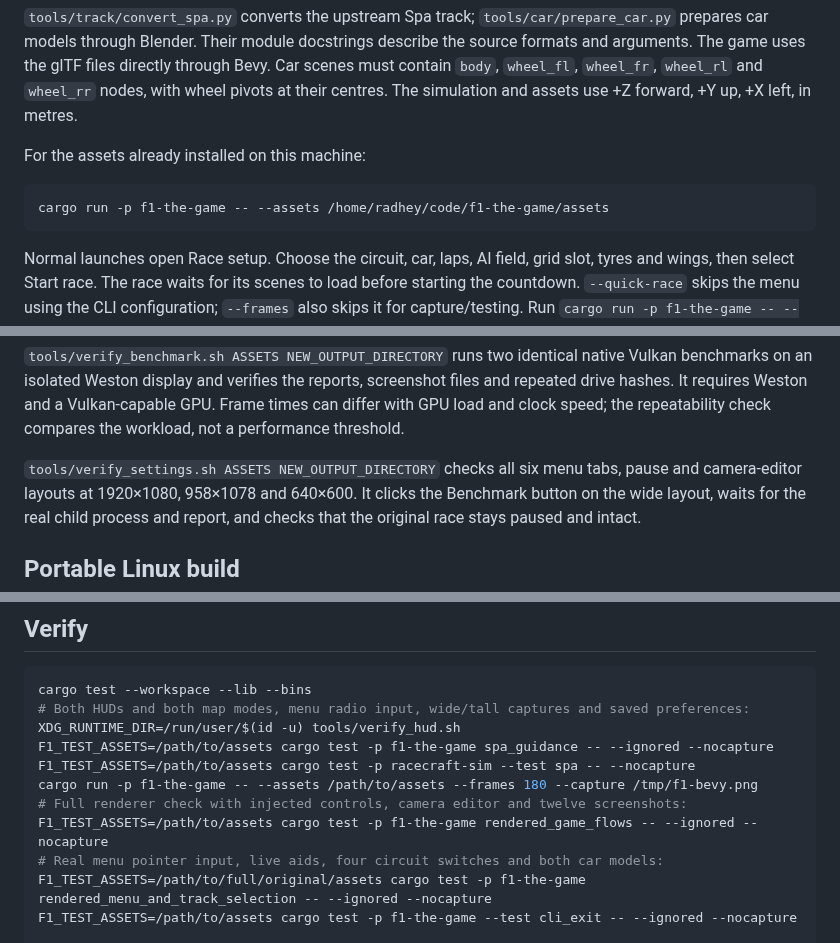
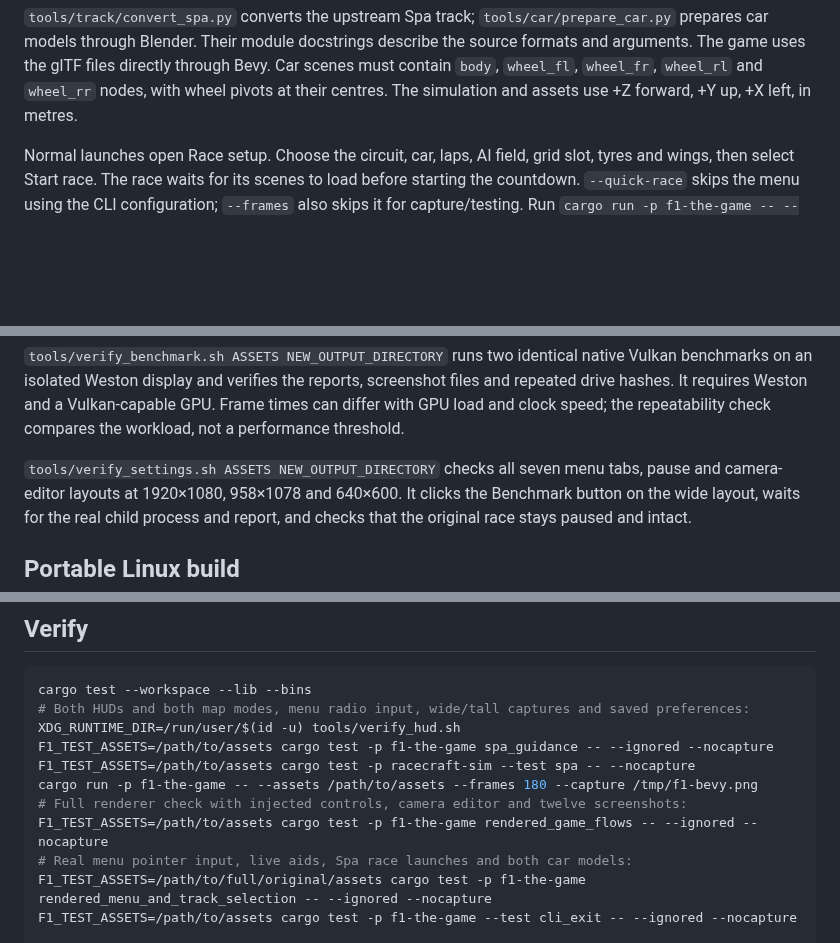
Before and after one commit to jR4dh3y/formula-game, a Markdown page: README.md, 3 parts joined by grey strips. Rendered like a GitHub page; blank space fills up the shorter version.

````diff
--- a/README.md
+++ b/README.md
@@ -22,12 +77,6 @@ assets/
 ```
 
 `tools/track/convert_spa.py` converts the upstream Spa track; `tools/car/prepare_car.py` prepares car models through Blender. Their module docstrings describe the source formats and arguments. The game uses the glTF files directly through Bevy. Car scenes must contain `body`, `wheel_fl`, `wheel_fr`, `wheel_rl` and `wheel_rr` nodes, with wheel pivots at their centres. The simulation and assets use +Z forward, +Y up, +X left, in metres.
-
-For the assets already installed on this machine:
-
-```sh
-cargo run -p f1-the-game -- --assets /home/radhey/code/f1-the-game/assets
-```
 
 Normal launches open Race setup. Choose the circuit, car, laps, AI field, grid slot, tyres and wings, then select Start race. The race waits for its scenes to load before starting the countdown. `--quick-race` skips the menu using the CLI configuration; `--frames` also skips it for capture/testing. Run `cargo run -p f1-the-game -- --help` for the full CLI.
 
@@ -81,7 +130,7 @@ reports, screenshot files and repeated drive hashes. It requires Weston and
 a Vulkan-capable GPU. Frame times can differ with GPU load and clock speed;
 the repeatability check compares the workload, not a performance threshold.
 
-`tools/verify_settings.sh ASSETS NEW_OUTPUT_DIRECTORY` checks all six menu
+`tools/verify_settings.sh ASSETS NEW_OUTPUT_DIRECTORY` checks all seven menu
 tabs, pause and camera-editor layouts at 1920×1080, 958×1078 and 640×600. It
 clicks the Benchmark button on the wide layout, waits for the real child
 process and report, and checks that the original race stays paused and intact.
@@ -158,7 +207,7 @@ F1_TEST_ASSETS=/path/to/assets cargo test -p racecraft-sim --test spa -- --nocap
 cargo run -p f1-the-game -- --assets /path/to/assets --frames 180 --capture /tmp/f1-bevy.png
 # Full renderer check with injected controls, camera editor and twelve screenshots:
 F1_TEST_ASSETS=/path/to/assets cargo test -p f1-the-game rendered_game_flows -- --ignored --nocapture
-# Real menu pointer input, live aids, four circuit switches and both car models:
+# Real menu pointer input, live aids, Spa race launches and both car models:
 F1_TEST_ASSETS=/path/to/full/original/assets cargo test -p f1-the-game rendered_menu_and_track_selection -- --ignored --nocapture
 F1_TEST_ASSETS=/path/to/assets cargo test -p f1-the-game --test cli_exit -- --ignored --nocapture
 
````
Also changed, not shown: other parts of README.md (+72 -3 lines), docs/screenshots/hud-settings.png (added), docs/screenshots/race-setup.png (added), 2 other files.
